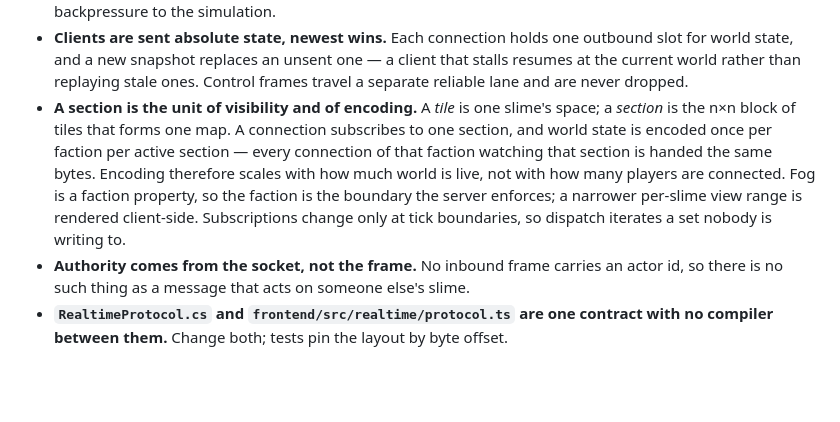
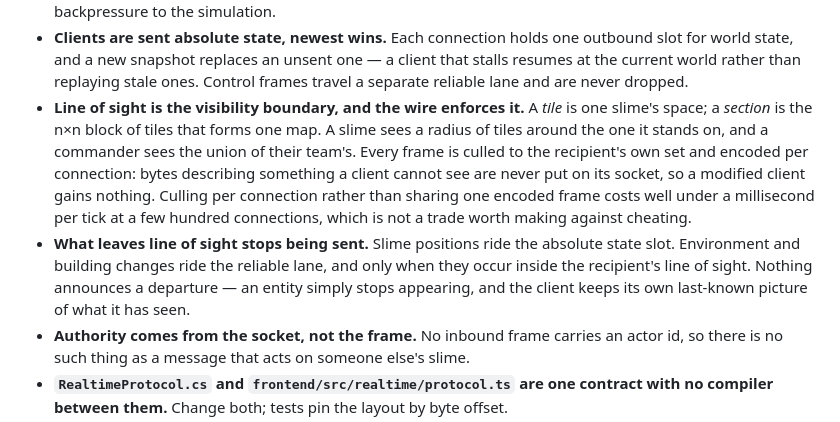
Before and after one commit to OliverVea/Olve.SlimeRepublics, a Markdown page: docs/tech-design.md, the part around the change. GitHub-like rendering; blank space fills up the shorter version.

Commit message:
Enforce line of sight on the wire
Replaces the faction-level visibility boundary with a per-slime one. A
slime sees a radius of tiles around the one it stands on; a commander
sees the union of their team's. Frames are culled to the recipient's own
set and encoded per connection, so bytes describing something a client
cannot see never reach its socket and a modified client gains nothing.

Sharing one encoded frame across a faction would be cheaper, but per
connection culling costs well under a millisecond per tick at a few
hundred connections — not a trade worth making against cheating.

Also splits the traffic by lane: slime positions on the absolute state
slot, environment and building changes on the reliable lane and only
inside the recipient's line of sight. Departures are not announced; the
client keeps its own last-known picture.

Co-Authored-By: Claude Opus 5 (1M context) <noreply@anthropic.com>

```diff
--- a/docs/tech-design.md
+++ b/docs/tech-design.md
@@ -53,13 +53,17 @@ The handful of rules that shape everything else:
   state, and a new snapshot replaces an unsent one — a client that stalls resumes at the current
   world rather than replaying stale ones. Control frames travel a separate reliable lane and are
   never dropped.
-- **A section is the unit of visibility and of encoding.** A *tile* is one slime's space; a
-  *section* is the n×n block of tiles that forms one map. A connection subscribes to one section,
-  and world state is encoded once per faction per active section — every connection of that faction
-  watching that section is handed the same bytes. Encoding therefore scales with how much world is
-  live, not with how many players are connected. Fog is a faction property, so the faction is the
-  boundary the server enforces; a narrower per-slime view range is rendered client-side.
-  Subscriptions change only at tick boundaries, so dispatch iterates a set nobody is writing to.
+- **Line of sight is the visibility boundary, and the wire enforces it.** A *tile* is one slime's
+  space; a *section* is the n×n block of tiles that forms one map. A slime sees a radius of tiles
+  around the one it stands on, and a commander sees the union of their team's. Every frame is culled
+  to the recipient's own set and encoded per connection: bytes describing something a client cannot
+  see are never put on its socket, so a modified client gains nothing. Culling per connection rather
+  than sharing one encoded frame costs well under a millisecond per tick at a few hundred
+  connections, which is not a trade worth making against cheating.
+- **What leaves line of sight stops being sent.** Slime positions ride the absolute state slot.
+  Environment and building changes ride the reliable lane, and only when they occur inside the
+  recipient's line of sight. Nothing announces a departure — an entity simply stops appearing, and
+  the client keeps its own last-known picture of what it has seen.
 - **Authority comes from the socket, not the frame.** No inbound frame carries an actor id, so there
   is no such thing as a message that acts on someone else's slime.
 - **`RealtimeProtocol.cs` and `frontend/src/realtime/protocol.ts` are one contract with no compiler
```
